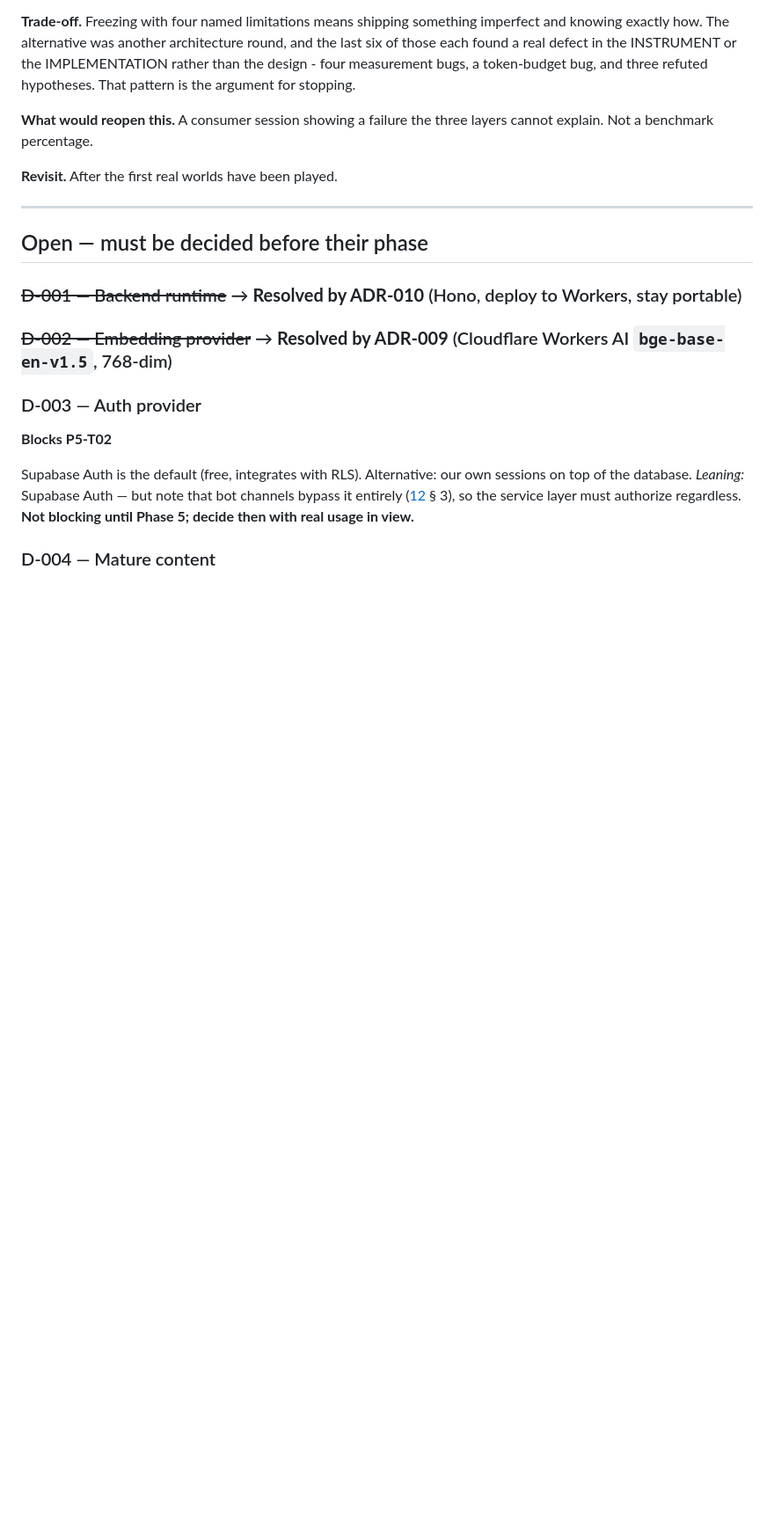
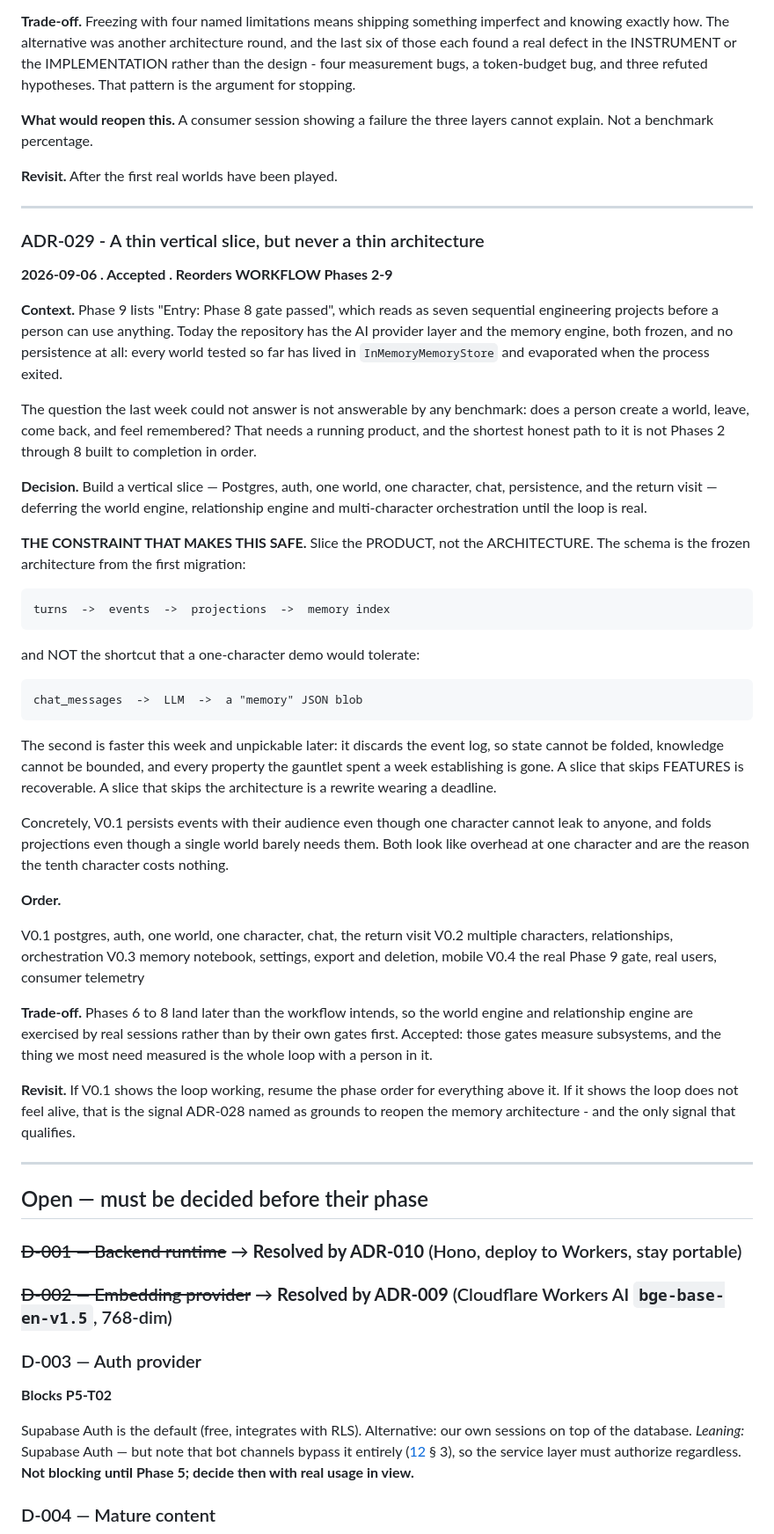
Before and after one commit to vinaykhosya/DarkForest, a Markdown page: workflow/DECISIONS.md, the part around the change. Shown at 88% size. Rendered like a GitHub page; blank space fills up the shorter version.

Commit message:
ADR-029: vertical slice of the product, never of the architecture
Phase 9 reads 'Entry: Phase 8 gate passed' — seven sequential projects before
anyone can use anything. Today there is no persistence at all: every world
tested so far lived in InMemoryMemoryStore and evaporated with the process.

The question the last week could not answer is not answerable by any benchmark.
Does a person create a world, leave, come back, and feel remembered. That needs
a running product.

So: postgres, auth, one world, one character, chat, the return visit. World
engine, relationships and orchestration deferred until the loop is real.

THE CONSTRAINT THAT MAKES IT SAFE, and it is the founder's: slice the PRODUCT,
not the ARCHITECTURE. The schema is the frozen architecture from the first
migration —

  turns -> events -> projections -> memory index

not the shortcut a one-character demo would tolerate —

  chat_messages -> LLM -> a memory JSON blob

The second is faster this week and unpickable later. It discards the event log,
so state cannot be folded and knowledge cannot be bounded, and every property
the gauntlet spent a week establishing is gone. A slice that skips FEATURES is
recoverable; a slice that skips the architecture is a rewrite wearing a
deadline.

V0.1 therefore persists events with their audience even though one character
cannot leak to anyone, and folds projections even though a single world barely
needs them. Both are overhead at one character and the reason the tenth costs
nothing.

Recorded now rather than after the gate, while the reasoning is fresh. No code,
and nothing touched while the gate is using the API.

Co-Authored-By: Claude Opus 5 <noreply@anthropic.com>

```diff
--- a/workflow/DECISIONS.md
+++ b/workflow/DECISIONS.md
@@ -915,6 +915,63 @@ cannot explain. Not a benchmark percentage.
 
 ---
 
+### ADR-029 - A thin vertical slice, but never a thin architecture
+**2026-09-06 . Accepted . Reorders WORKFLOW Phases 2-9**
+
+**Context.** Phase 9 lists "Entry: Phase 8 gate passed", which reads as seven
+sequential engineering projects before a person can use anything. Today the
+repository has the AI provider layer and the memory engine, both frozen, and no
+persistence at all: every world tested so far has lived in
+`InMemoryMemoryStore` and evaporated when the process exited.
+
+The question the last week could not answer is not answerable by any benchmark:
+does a person create a world, leave, come back, and feel remembered? That needs
+a running product, and the shortest honest path to it is not Phases 2 through 8
+built to completion in order.
+
+**Decision.** Build a vertical slice — Postgres, auth, one world, one character,
+chat, persistence, and the return visit — deferring the world engine,
+relationship engine and multi-character orchestration until the loop is real.
+
+**THE CONSTRAINT THAT MAKES THIS SAFE.** Slice the PRODUCT, not the
+ARCHITECTURE. The schema is the frozen architecture from the first migration:
+
+    turns  ->  events  ->  projections  ->  memory index
+
+and NOT the shortcut that a one-character demo would tolerate:
+
+    chat_messages  ->  LLM  ->  a "memory" JSON blob
+
+The second is faster this week and unpickable later: it discards the event log,
+so state cannot be folded, knowledge cannot be bounded, and every property the
+gauntlet spent a week establishing is gone. A slice that skips FEATURES is
+recoverable. A slice that skips the architecture is a rewrite wearing a
+deadline.
+
+Concretely, V0.1 persists events with their audience even though one character
+cannot leak to anyone, and folds projections even though a single world barely
+needs them. Both look like overhead at one character and are the reason the
+tenth character costs nothing.
+
+**Order.**
+
+  V0.1  postgres, auth, one world, one character, chat, the return visit
+  V0.2  multiple characters, relationships, orchestration
+  V0.3  memory notebook, settings, export and deletion, mobile
+  V0.4  the real Phase 9 gate, real users, consumer telemetry
+
+**Trade-off.** Phases 6 to 8 land later than the workflow intends, so the world
+engine and relationship engine are exercised by real sessions rather than by
+their own gates first. Accepted: those gates measure subsystems, and the thing
+we most need measured is the whole loop with a person in it.
+
+**Revisit.** If V0.1 shows the loop working, resume the phase order for
+everything above it. If it shows the loop does not feel alive, that is the
+signal ADR-028 named as grounds to reopen the memory architecture - and the only
+signal that qualifies.
+
+---
+
 ## Open — must be decided before their phase
 
 ### ~~D-001 — Backend runtime~~ → **Resolved by ADR-010** (Hono, deploy to Workers, stay portable)
```
